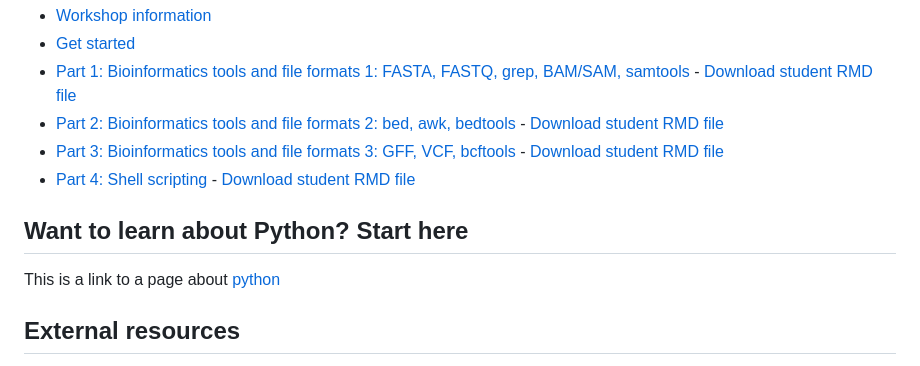
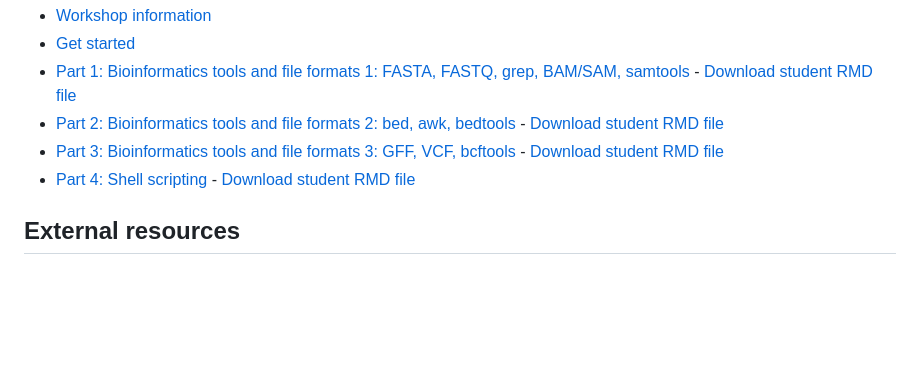
Before and after one commit to harvardinformatics/informatics-website, a Markdown page: docs/resources/index.md, the part around the change. Drawn GitHub-style; blank space fills up the shorter version.

Commit message:
remove python stub

```diff
--- a/docs/resources/index.md
+++ b/docs/resources/index.md
@@ -36,9 +36,6 @@ This workshop aims to introduce students to some basic bioinformatics file forma
 - [Part 3: Bioinformatics tools and file formats 3: GFF, VCF, bcftools](Workshops/Unix/Biotips-workshop-2023-Day3.md) - [Download student RMD file](Workshops/Unix/Biotips-workshop-2023-Day3-student.Rmd)
 - [Part 4: Shell scripting](Workshops/Unix/Biotips-workshop-2023-Day4.md) - [Download student RMD file](Workshops/Unix/Biotips-workshop-2023-Day4-student.Rmd)
 
-## Want to learn about Python? Start here
-
-This is a link to a page about [python](python.md)
 
 ## External resources
 
```
